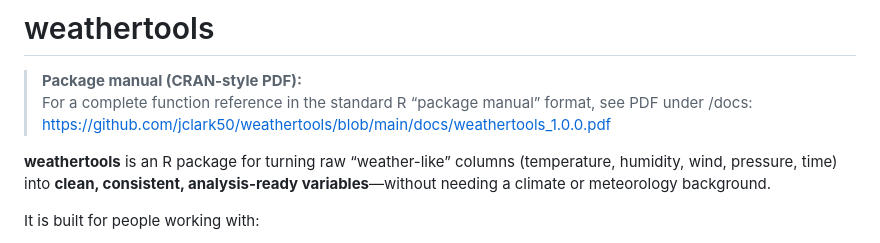
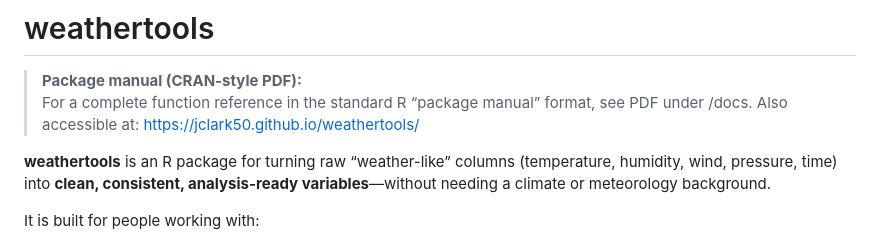
Before and after one commit to jclark50/weathertools, a Markdown page: README.md, the part around the change. Drawn GitHub-style.

Commit message:
Revise package manual links in README.md
Updated links for package manual in README.

```diff
--- a/README.md
+++ b/README.md
@@ -1,8 +1,8 @@
 # weathertools
 
 > **Package manual (CRAN-style PDF):**
-> For a complete function reference in the standard R “package manual” format, see PDF under /docs:
-> https://github.com/jclark50/weathertools/blob/main/docs/weathertools_1.0.0.pdf
+> For a complete function reference in the standard R “package manual” format, see PDF under /docs.
+> Also accessible at: https://jclark50.github.io/weathertools/
 
 **weathertools** is an R package for turning raw “weather-like” columns (temperature, humidity, wind, pressure, time) into **clean, consistent, analysis-ready variables**—without needing a climate or meteorology background.
 
```
